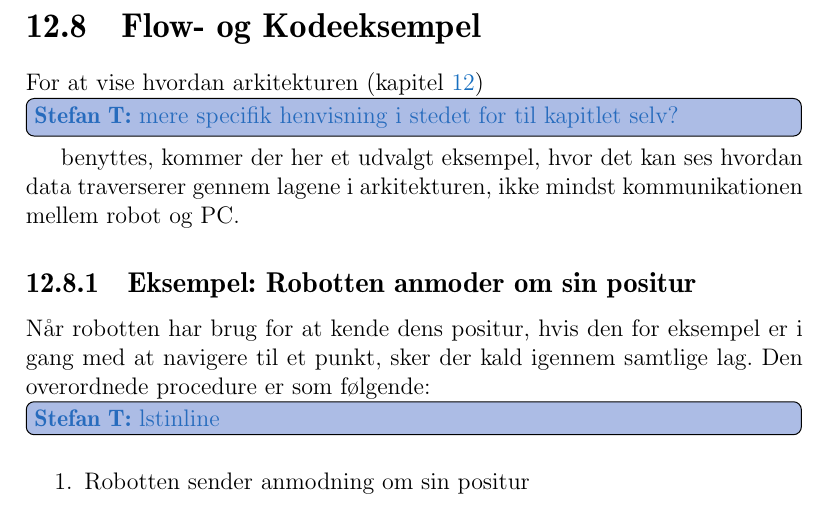
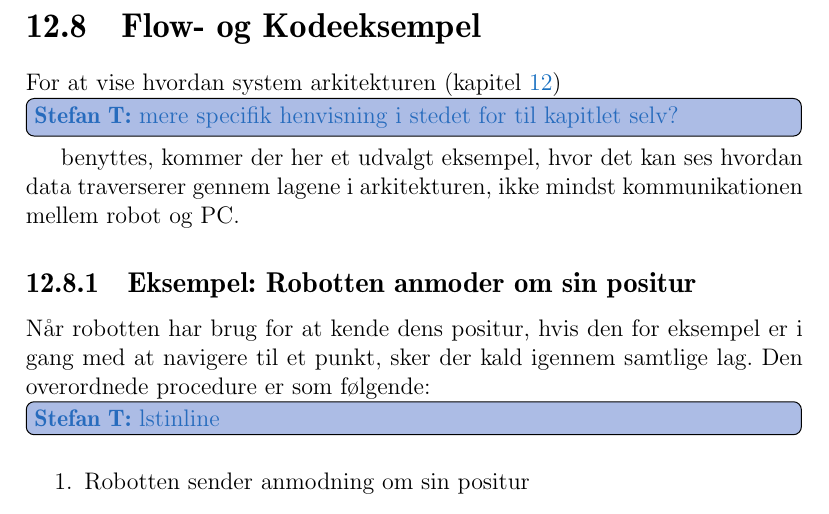
Before and after one commit to Thalmann/sw505-rapport, a LaTeX thesis (main.tex, which reads indhold/flow.tex): part of page 94 of 113, cut so that both start at the same text. Compiled offline with pdfLaTeX.

Commit message:
arkitektur rettet til systemarkitektur

```diff
--- a/indhold/flow.tex
+++ b/indhold/flow.tex
@@ -23,7 +23,7 @@
 %\item Der var besked i robottens inbox
 %\end{enumerate}
 
-For at vise hvordan arkitekturen (\cref{arkitektur}) \thilemann{mere specifik henvisning i stedet for til kapitlet selv?} benyttes, kommer der her et udvalgt eksempel, hvor det kan ses hvordan data traverserer gennem lagene i arkitekturen, ikke mindst kommunikationen mellem robot og PC.
+For at vise hvordan system arkitekturen (\cref{arkitektur}) \thilemann{mere specifik henvisning i stedet for til kapitlet selv?} benyttes, kommer der her et udvalgt eksempel, hvor det kan ses hvordan data traverserer gennem lagene i arkitekturen, ikke mindst kommunikationen mellem robot og PC.
 
 \subsection{Eksempel: Robotten anmoder om sin positur}
 Når robotten har brug for at kende dens positur, hvis den for eksempel er i gang med at navigere til et punkt, sker der kald igennem samtlige lag.
```
